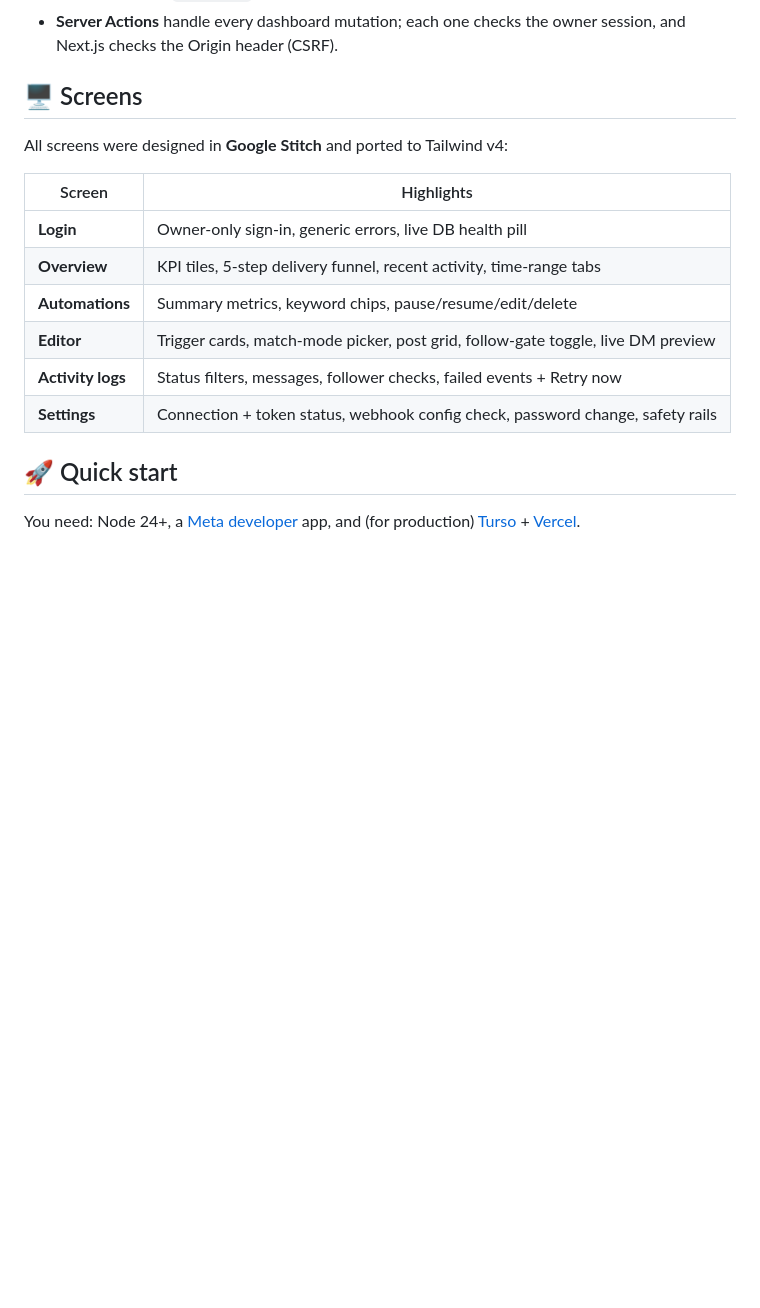
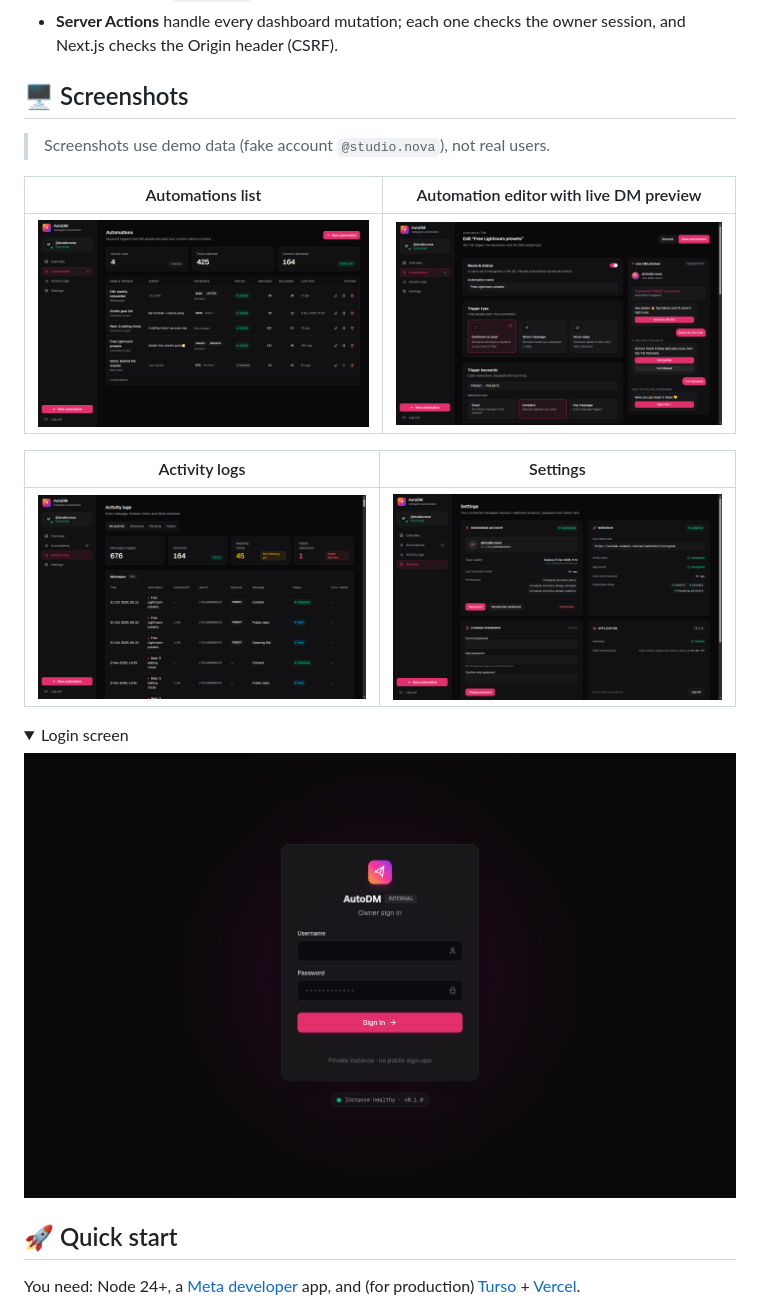
Before and after one commit to khushaljethava/autoDM, a Markdown page: README.md, the part around one of its changes. Drawn GitHub-style; pictures changed too: docs/screenshots/automations.png (added), docs/screenshots/editor.png (added), docs/screenshots/login.png (added); folded sections open; blank space fills up the shorter version.

Commit message:
feat: update README with enhanced descriptions and add new screenshots

```diff
--- a/README.md
+++ b/README.md
@@ -78,18 +97,22 @@ Meta webhook ──► /api/webhooks/instagram ── verify HMAC ── store +
 - **Vercel Cron** hits `/api/cron` daily for token refresh, event retries and cleanup.
 - **Server Actions** handle every dashboard mutation; each one checks the owner session, and Next.js checks the Origin header (CSRF).
 
-## 🖥️ Screens
+## 🖥️ Screenshots
 
-All screens were designed in **Google Stitch** and ported to Tailwind v4:
+> Screenshots use demo data (fake account `@studio.nova`), not real users.
 
-| Screen | Highlights |
+| Automations list | Automation editor with live DM preview |
 |---|---|
-| **Login** | Owner-only sign-in, generic errors, live DB health pill |
-| **Overview** | KPI tiles, 5-step delivery funnel, recent activity, time-range tabs |
-| **Automations** | Summary metrics, keyword chips, pause/resume/edit/delete |
-| **Editor** | Trigger cards, match-mode picker, post grid, follow-gate toggle, live DM preview |
-| **Activity logs** | Status filters, messages, follower checks, failed events + Retry now |
-| **Settings** | Connection + token status, webhook config check, password change, safety rails |
+| <img src="docs/screenshots/automations.png" alt="List of Instagram auto-DM automations with keywords, match mode, matched and delivered counts" /> | <img src="docs/screenshots/editor.png" alt="Instagram comment-to-DM automation editor with trigger type, keywords and a live Instagram DM preview" /> |
+
+| Activity logs | Settings |
+|---|---|
+| <img src="docs/screenshots/logs.png" alt="Activity log of Instagram DMs sent, follower checks and failed webhooks" /> | <img src="docs/screenshots/settings.png" alt="Settings page with Instagram connection, token expiry and webhook configuration" /> |
+
+<details>
+<summary>Login screen</summary>
+<img src="docs/screenshots/login.png" alt="AutoDM owner-only login screen" />
+</details>
 
 ## 🚀 Quick start
 
```
Also changed, not shown: other parts of README.md (+71 -7 lines), docs/screenshots/overview.png (added).
